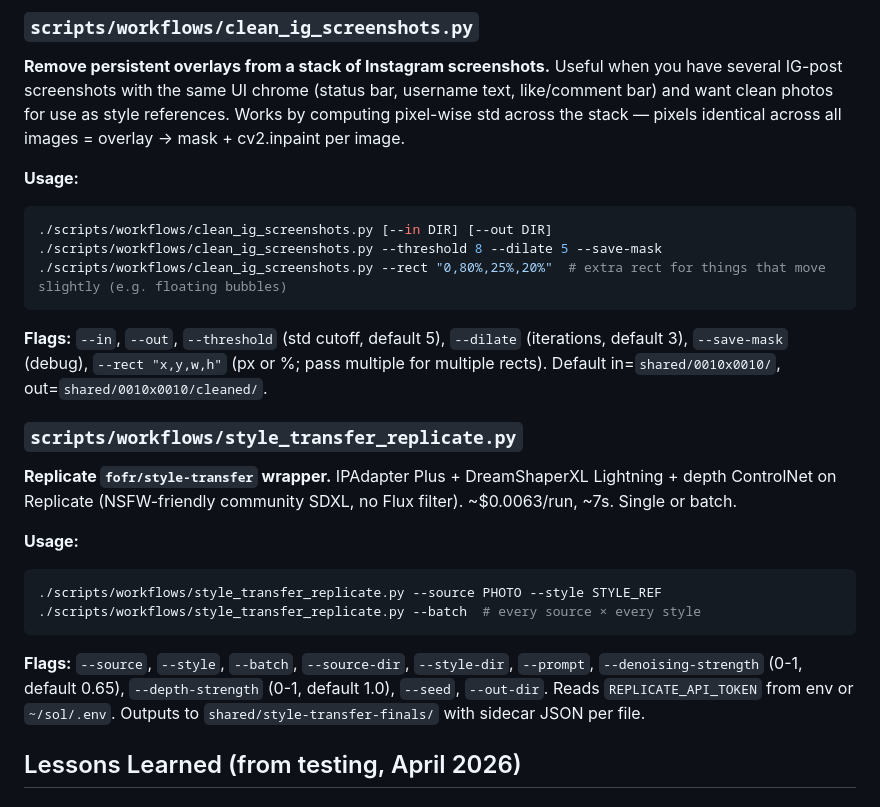
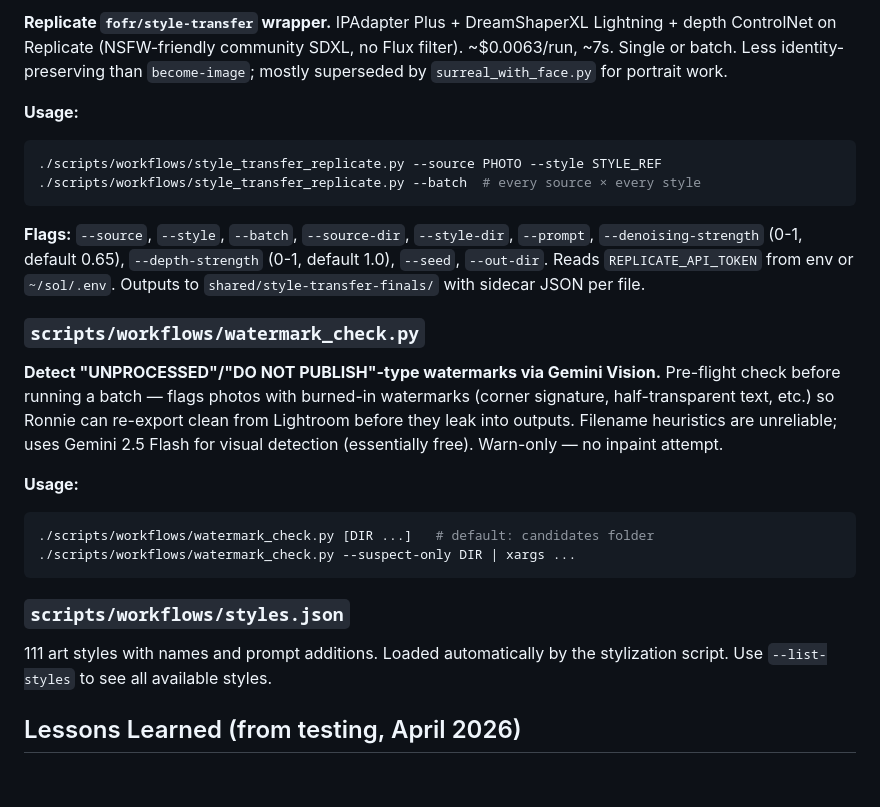
Before and after one commit to mecon2000/manipulating-photos, a Markdown page: CLAUDE.md, the part around one of its changes. Drawn GitHub-style.

````diff
--- a/CLAUDE.md
+++ b/CLAUDE.md
@@ -359,17 +418,4 @@ Output goes to `shared/candidates/` with a `candidates.json` manifest.
-### `scripts/workflows/clean_ig_screenshots.py`
-**Remove persistent overlays from a stack of Instagram screenshots.** Useful when you have several IG-post screenshots with the same UI chrome (status bar, username text, like/comment bar) and want clean photos for use as style references. Works by computing pixel-wise std across the stack — pixels identical across all images = overlay → mask + cv2.inpaint per image.
-
-**Usage:**
-```bash
-./scripts/workflows/clean_ig_screenshots.py [--in DIR] [--out DIR]
-./scripts/workflows/clean_ig_screenshots.py --threshold 8 --dilate 5 --save-mask
-./scripts/workflows/clean_ig_screenshots.py --rect "0,80%,25%,20%"  # extra rect for things that move slightly (e.g. floating bubbles)
-```
-
-**Flags:** `--in`, `--out`, `--threshold` (std cutoff, default 5), `--dilate` (iterations, default 3), `--save-mask` (debug), `--rect "x,y,w,h"` (px or %; pass multiple for multiple rects). Default in=`shared/0010x0010/`, out=`shared/0010x0010/cleaned/`.
-
-### `scripts/workflows/style_transfer_replicate.py`
-**Replicate `fofr/style-transfer` wrapper.** IPAdapter Plus + DreamShaperXL Lightning + depth ControlNet on Replicate (NSFW-friendly community SDXL, no Flux filter). ~$0.0063/run, ~7s. Single or batch.
+**Replicate `fofr/style-transfer` wrapper.** IPAdapter Plus + DreamShaperXL Lightning + depth ControlNet on Replicate (NSFW-friendly community SDXL, no Flux filter). ~$0.0063/run, ~7s. Single or batch. Less identity-preserving than `become-image`; mostly superseded by `surreal_with_face.py` for portrait work.
 
 **Usage:**
 ```bash
@@ -378,6 +424,18 @@ Output goes to `shared/candidates/` with a `candidates.json` manifest.
 ```
 
 **Flags:** `--source`, `--style`, `--batch`, `--source-dir`, `--style-dir`, `--prompt`, `--denoising-strength` (0-1, default 0.65), `--depth-strength` (0-1, default 1.0), `--seed`, `--out-dir`. Reads `REPLICATE_API_TOKEN` from env or `~/sol/.env`. Outputs to `shared/style-transfer-finals/` with sidecar JSON per file.
+
+### `scripts/workflows/watermark_check.py`
+**Detect "UNPROCESSED"/"DO NOT PUBLISH"-type watermarks via Gemini Vision.** Pre-flight check before running a batch — flags photos with burned-in watermarks (corner signature, half-transparent text, etc.) so Ronnie can re-export clean from Lightroom before they leak into outputs. Filename heuristics are unreliable; uses Gemini 2.5 Flash for visual detection (essentially free). Warn-only — no inpaint attempt.
+
+**Usage:**
+```bash
+./scripts/workflows/watermark_check.py [DIR ...]   # default: candidates folder
+./scripts/workflows/watermark_check.py --suspect-only DIR | xargs ...
+```
+
+### `scripts/workflows/styles.json`
+111 art styles with names and prompt additions. Loaded automatically by the stylization script. Use `--list-styles` to see all available styles.
 
 ## Lessons Learned (from testing, April 2026)
 
````
Also changed, not shown: other parts of CLAUDE.md (+81 -22 lines).
